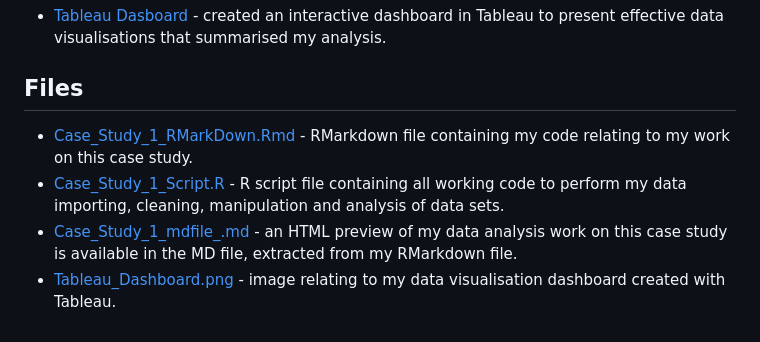
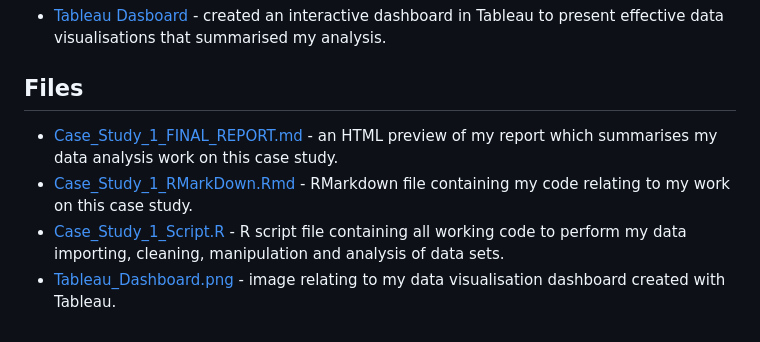
Before and after one commit to DylanBai4028/Google-Data-Analytics-Professional-Certificate---Case-Study-1, a Markdown page: README.md, the part around the change. Rendered like a GitHub page.

```diff
--- a/README.md
+++ b/README.md
@@ -10,7 +10,7 @@ Established in 2016, Cyclistic is a leading bike-share company in Chicago, boast
 
 ## Files
 
+* [Case_Study_1_FINAL_REPORT.md](https://github.com/DylanBai4028/Google-Data-Analytics-Professional-Certificate---Case-Study-1/blob/main/Case_Study_1_FINAL_REPORT.md) - an HTML preview of my report which summarises my data analysis work on this case study.
 * [Case_Study_1_RMarkDown.Rmd](https://github.com/DylanBai4028/Google-Data-Analytics-Professional-Certificate---Case-Study-1/blob/main/Case_Study_1_RMarkDown.Rmd) - RMarkdown file containing my code relating to my work on this case study.
 * [Case_Study_1_Script.R](https://github.com/DylanBai4028/Google-Data-Analytics-Professional-Certificate---Case-Study-1/blob/main/Case_Study_1_Script.R) - R script file containing all working code to perform my data importing, cleaning, manipulation and analysis of data sets.
-* [Case_Study_1_mdfile_.md](https://github.com/DylanBai4028/Google-Data-Analytics-Professional-Certificate---Case-Study-1/blob/main/Case_Study_1_mdfile_.md) - an HTML preview of my data analysis work on this case study is available in the MD file, extracted from my RMarkdown file.
 * [Tableau_Dashboard.png](https://github.com/DylanBai4028/Google-Data-Analytics-Professional-Certificate---Case-Study-1/blob/main/Tableau_Dashboard.png) - image relating to my data visualisation dashboard created with Tableau.
```
